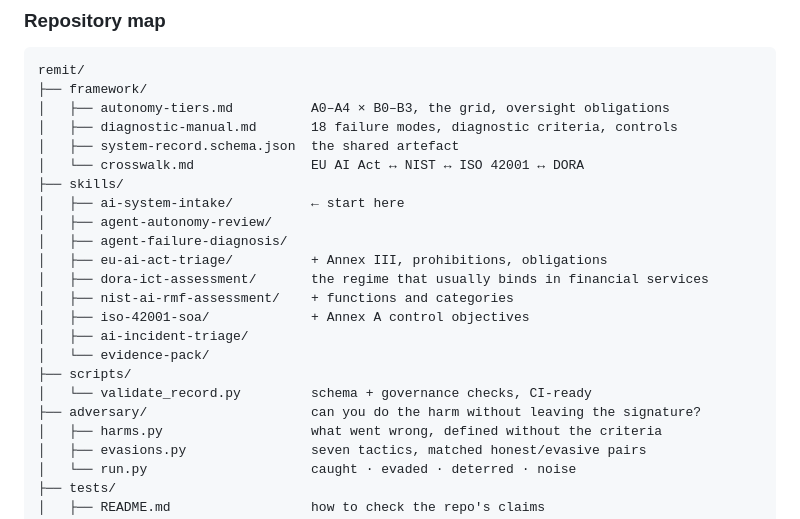
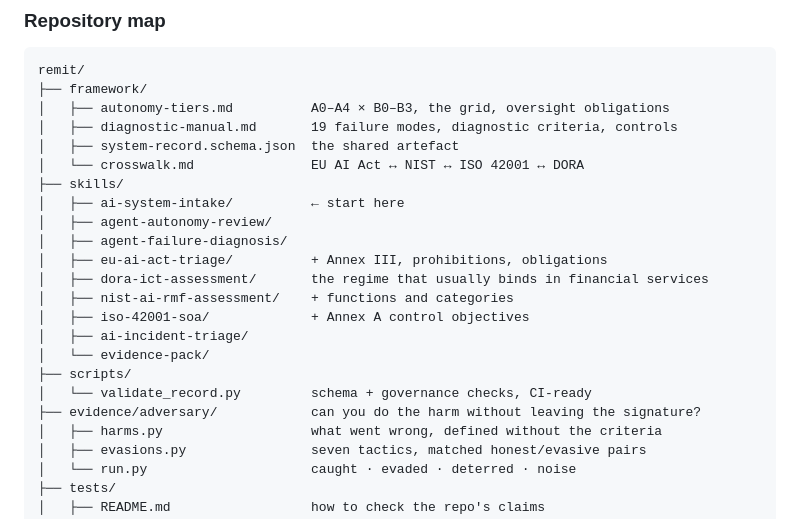
Before and after one commit to patkusch/remit, a Markdown page: README.md, the part around the change. Rendered like a GitHub page.

Commit message:
README repository map: 19 failure modes, and adversary/ now lives under evidence/

```diff
--- a/README.md
+++ b/README.md
@@ -379,7 +379,7 @@ the point your investigation concludes.
 remit/
 ├── framework/
 │   ├── autonomy-tiers.md          A0–A4 × B0–B3, the grid, oversight obligations
-│   ├── diagnostic-manual.md       18 failure modes, diagnostic criteria, controls
+│   ├── diagnostic-manual.md       19 failure modes, diagnostic criteria, controls
 │   ├── system-record.schema.json  the shared artefact
 │   └── crosswalk.md               EU AI Act ↔ NIST ↔ ISO 42001 ↔ DORA
 ├── skills/
@@ -394,7 +394,7 @@ remit/
 │   └── evidence-pack/
 ├── scripts/
 │   └── validate_record.py         schema + governance checks, CI-ready
-├── adversary/                     can you do the harm without leaving the signature?
+├── evidence/adversary/            can you do the harm without leaving the signature?
 │   ├── harms.py                   what went wrong, defined without the criteria
 │   ├── evasions.py                seven tactics, matched honest/evasive pairs
 │   └── run.py                     caught · evaded · deterred · noise
```
